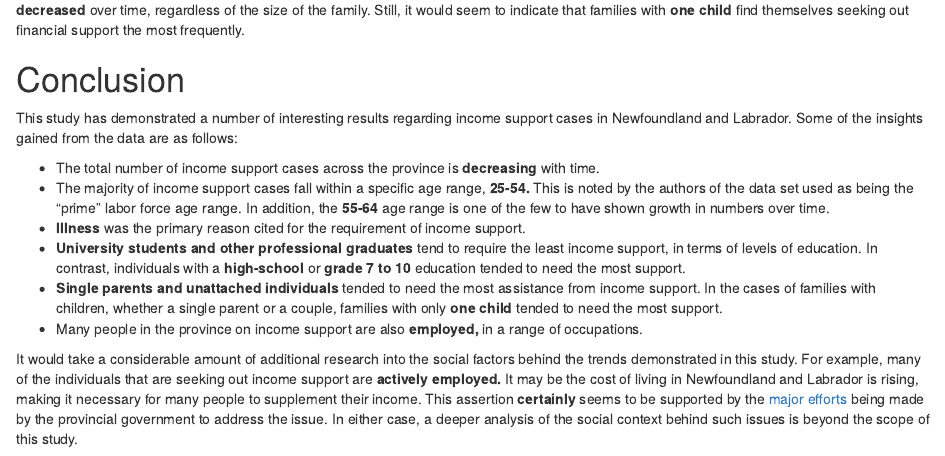
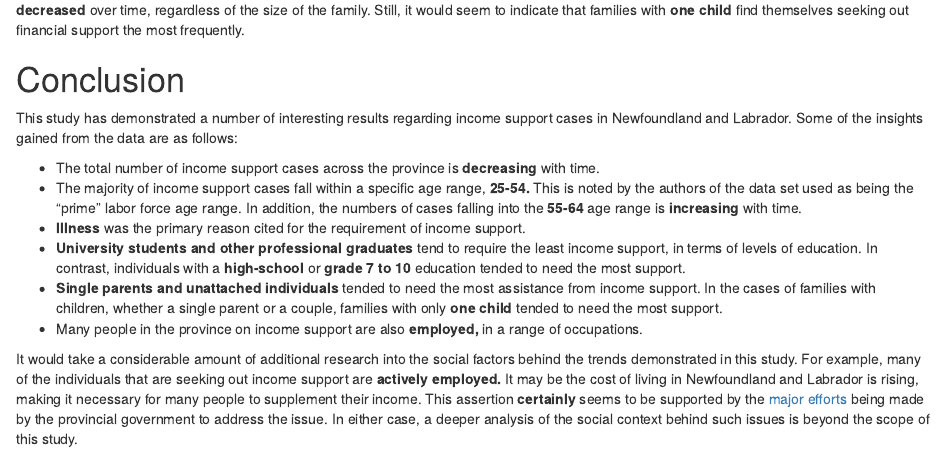
Before and after one commit to sa0v/Income_Support, an R Markdown document (Income_Support.Rmd): the page in a window 1100 px wide, from 8880 px down. Rendered offline with R 4.5, knitr and Pandoc, with nearby package versions; some code elsewhere in the file could not run offline; column names are cleaned by a stand-in for the janitor package.

Commit message:
Edited the conclusion

```diff
--- a/Income_Support.Rmd
+++ b/Income_Support.Rmd
@@ -405,7 +405,7 @@ The majority of families on income support have **one child.** The number of fam
 This study has demonstrated a number of interesting results regarding income support cases in Newfoundland and Labrador. Some of the insights gained from the data are as follows:
 
 - The total number of income support cases across the province is **decreasing** with time.
-- The majority of income support cases fall within a specific age range, **25-54.** This is noted by the authors of the data set used as being the "prime" labor force age range. In addition, the **55-64** age range is one of the few to have shown growth in numbers over time.
+- The majority of income support cases fall within a specific age range, **25-54.** This is noted by the authors of the data set used as being the "prime" labor force age range. In addition, the numbers of cases falling into the **55-64** age range is **increasing** with time.
 - **Illness** was the primary reason cited for the requirement of income support.
 - **University students and other professional graduates** tend to require the least income support, in terms of levels of education. In contrast, individuals with a **high-school** or **grade 7 to 10** education tended to need the most support.
 - **Single parents and unattached individuals** tended to need the most assistance from income support. In the cases of families with children, whether a single parent or a couple, families with only **one child** tended to need the most support.
```
